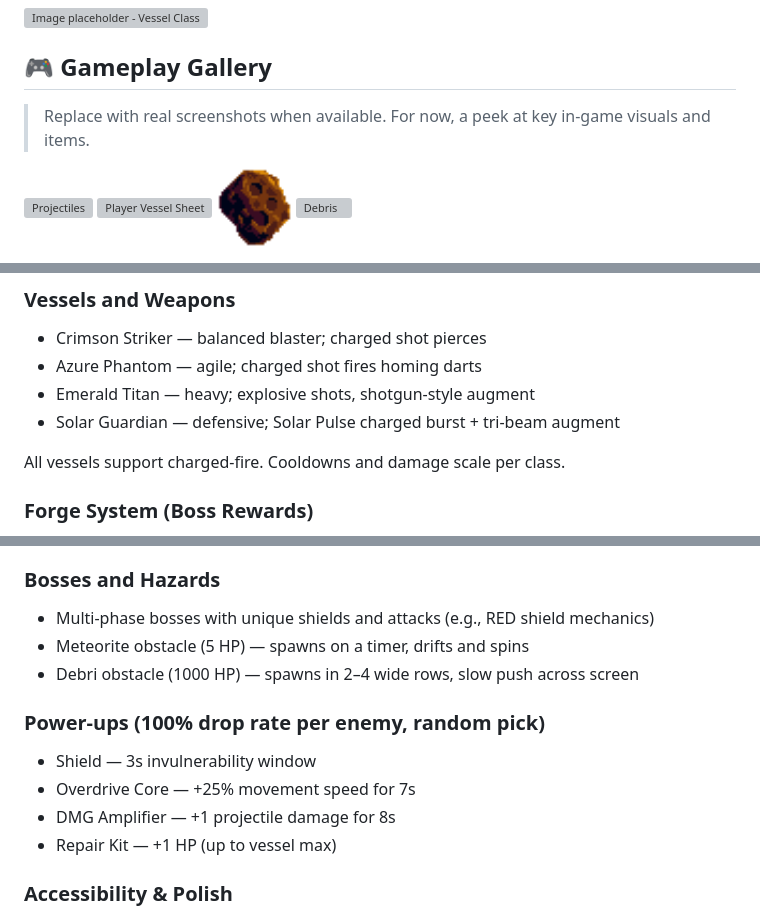
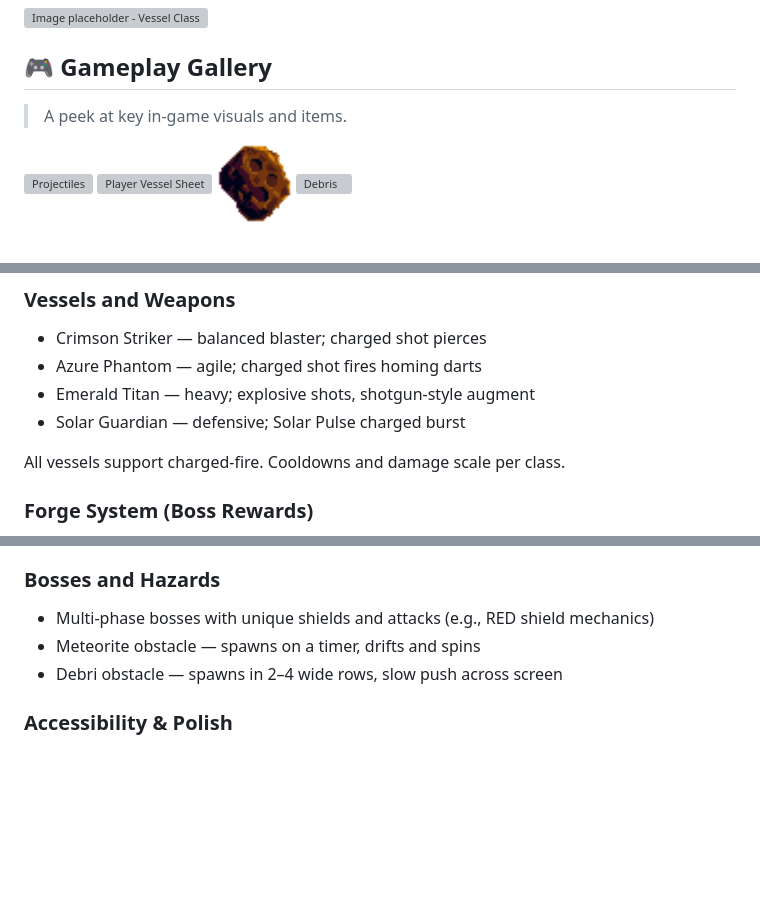
Before and after one commit to morgangch/rtype, a Markdown page: README.md, 3 parts joined by grey strips. GitHub-like rendering; blank space fills up the shorter version; grey boxes are pictures that could not be loaded.

Commit message:
add: updated readme.

```diff
--- a/README.md
+++ b/README.md
@@ -22,7 +22,7 @@ Fast-paced co-op arcade shooter, ECS-powered, with boss fights, forge augments,
 
 ## 🎮 Gameplay Gallery
 
-> Replace with real screenshots when available. For now, a peek at key in-game visuals and items.
+> A peek at key in-game visuals and items.
 
 <p>
 	<img alt="Projectiles" src="assets/sprites/Projectile/PROJECTILE_4.gif" height="80"/>
@@ -46,7 +37,7 @@ Power-up items you’ll find while playing:
 - Crimson Striker — balanced blaster; charged shot pierces
 - Azure Phantom — agile; charged shot fires homing darts
 - Emerald Titan — heavy; explosive shots, shotgun-style augment
-- Solar Guardian — defensive; Solar Pulse charged burst + tri-beam augment
+- Solar Guardian — defensive; Solar Pulse charged burst
 
 All vessels support charged-fire. Cooldowns and damage scale per class.
 
@@ -60,14 +51,8 @@ Defeat a boss to unlock a temporary augment that adds a second firing pattern on
 
 ### Bosses and Hazards
 - Multi-phase bosses with unique shields and attacks (e.g., RED shield mechanics)
-- Meteorite obstacle (5 HP) — spawns on a timer, drifts and spins
-- Debri obstacle (1000 HP) — spawns in 2–4 wide rows, slow push across screen
-
-### Power-ups (100% drop rate per enemy, random pick)
-- Shield — 3s invulnerability window
-- Overdrive Core — +25% movement speed for 7s
-- DMG Amplifier — +1 projectile damage for 8s
-- Repair Kit — +1 HP (up to vessel max)
+- Meteorite obstacle — spawns on a timer, drifts and spins
+- Debri obstacle — spawns in 2–4 wide rows, slow push across screen
 
 ### Accessibility & Polish
 - Parallax backgrounds and stage music per level
```
Also changed, not shown: other parts of README.md (+1 -10 lines).
